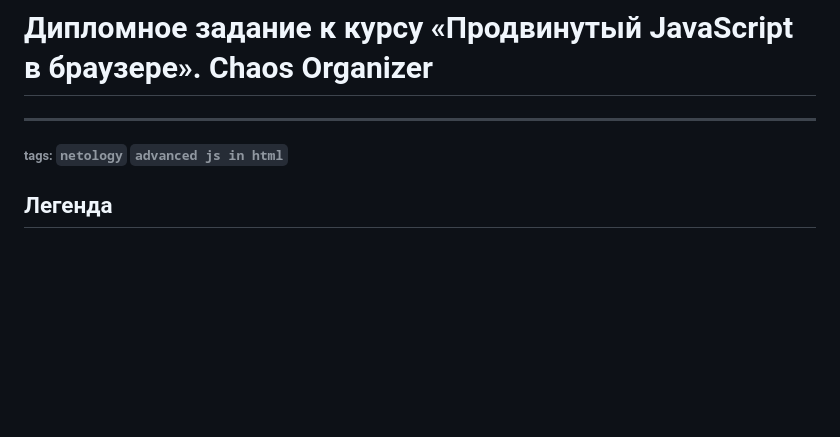
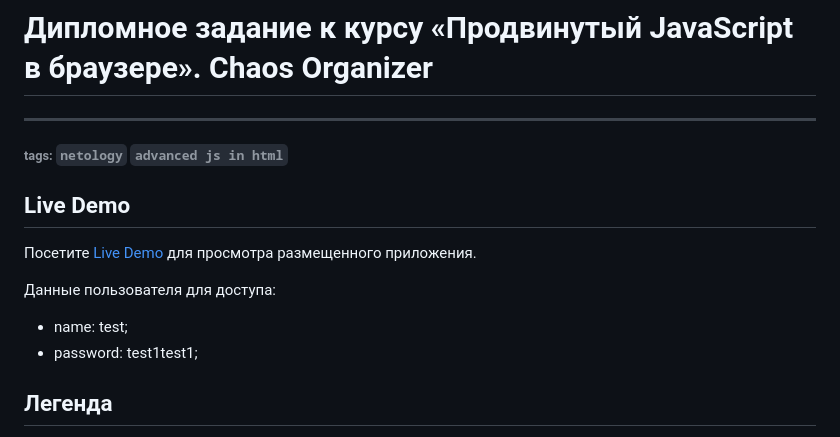
Before and after one commit to marinaustinovich/chaos-organizer, a Markdown page: README.md, the part around the change. Drawn GitHub-style; blank space fills up the shorter version.

```diff
--- a/README.md
+++ b/README.md
@@ -1,8 +1,14 @@
 # Дипломное задание к курсу «Продвинутый JavaScript в браузере». Chaos Organizer
 ---
+###### tags: `netology` `advanced js in html`
 
+## Live Demo
 
-###### tags: `netology` `advanced js in html`
+Посетите [Live Demo]([URL_ВАШЕГО_ПРИЛОЖЕНИЯ](https://chaos-organizer.onrender.com)) для просмотра размещенного приложения.
+
+Данные пользователя для доступа:
+ - name: test;
+ - password: test1test1;
 
 ## Легенда
 
```
